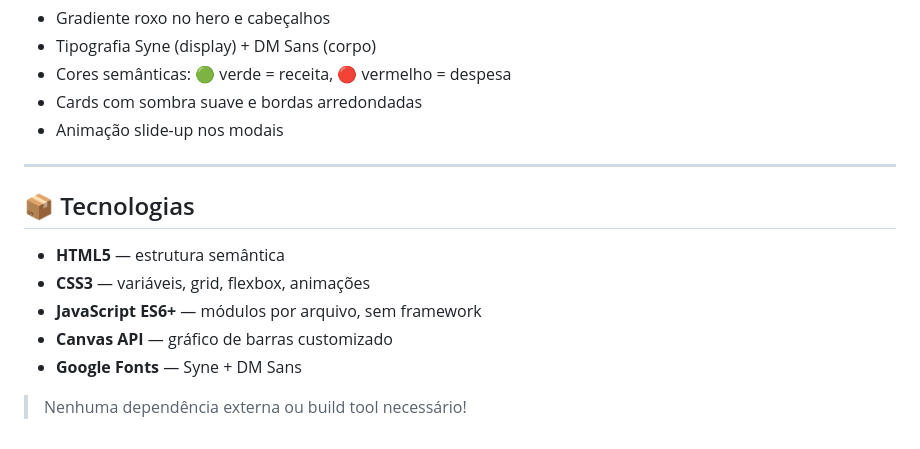
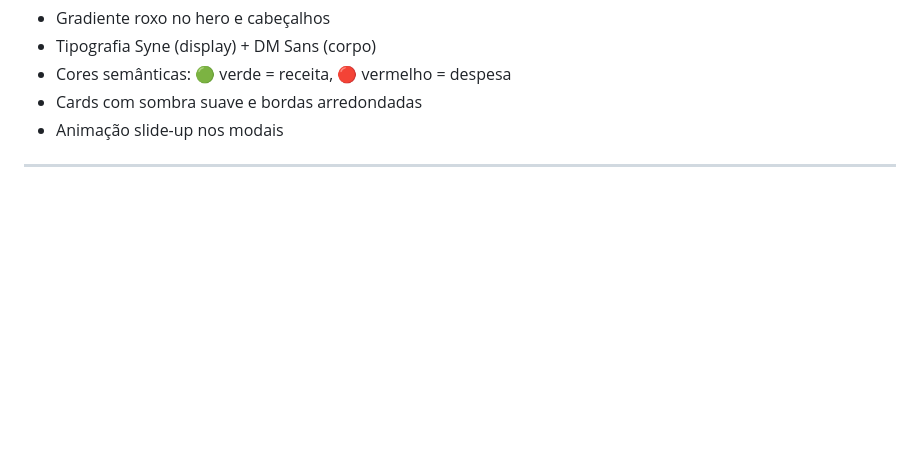
Before and after one commit to mavygarcia/appfi, a Markdown page: README.md, the part around the change. GitHub-like rendering; blank space fills up the shorter version.

Commit message:
update readme.md
Removed technologies section from README.

```diff
--- a/README.md
+++ b/README.md
@@ -406,13 +406,3 @@ Inspirado nas telas do protótipo mobile com:
 - Animação slide-up nos modais
 
 ---
-
-## 📦 Tecnologias
-
-- **HTML5** — estrutura semântica
-- **CSS3** — variáveis, grid, flexbox, animações
-- **JavaScript ES6+** — módulos por arquivo, sem framework
-- **Canvas API** — gráfico de barras customizado
-- **Google Fonts** — Syne + DM Sans
-
-> Nenhuma dependência externa ou build tool necessário!
```
